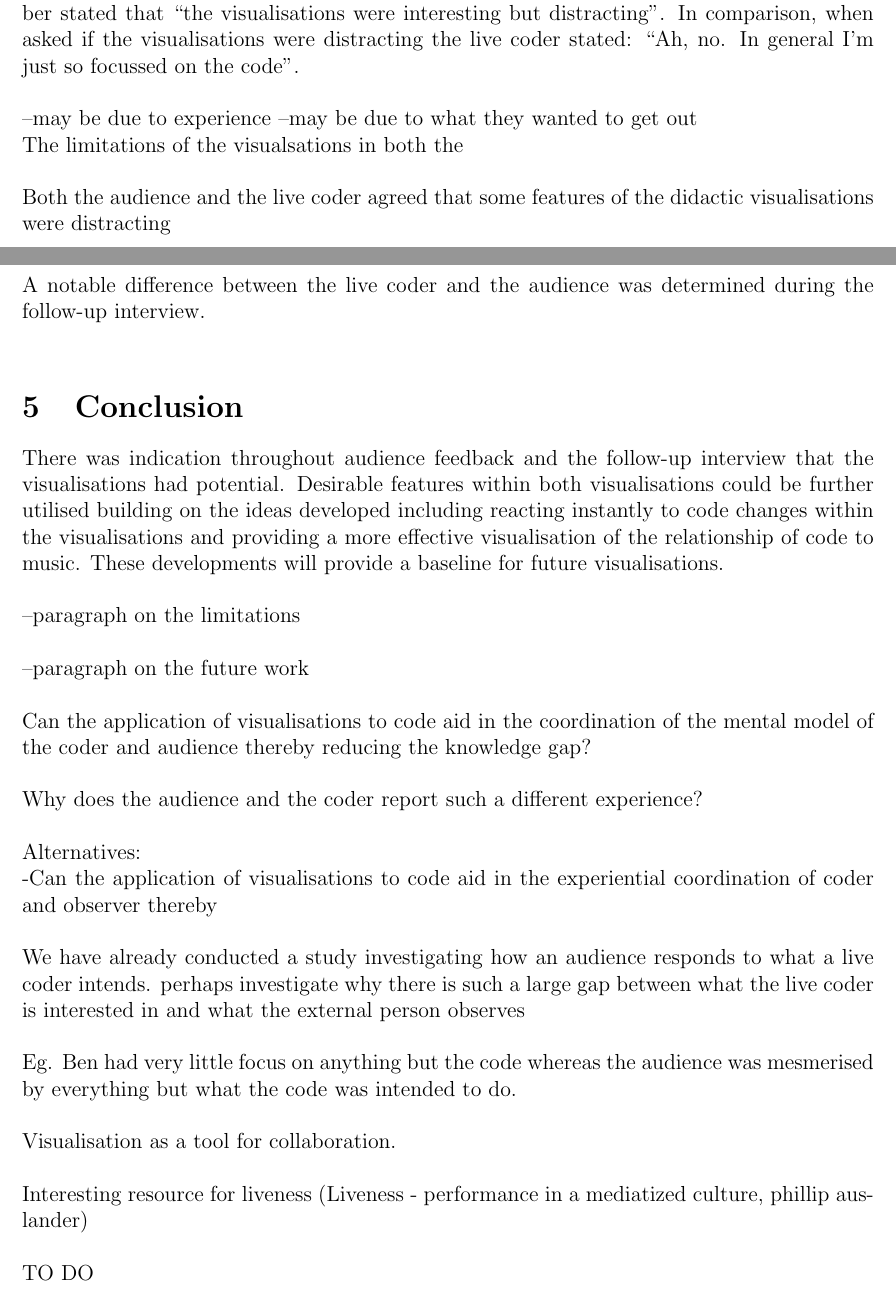
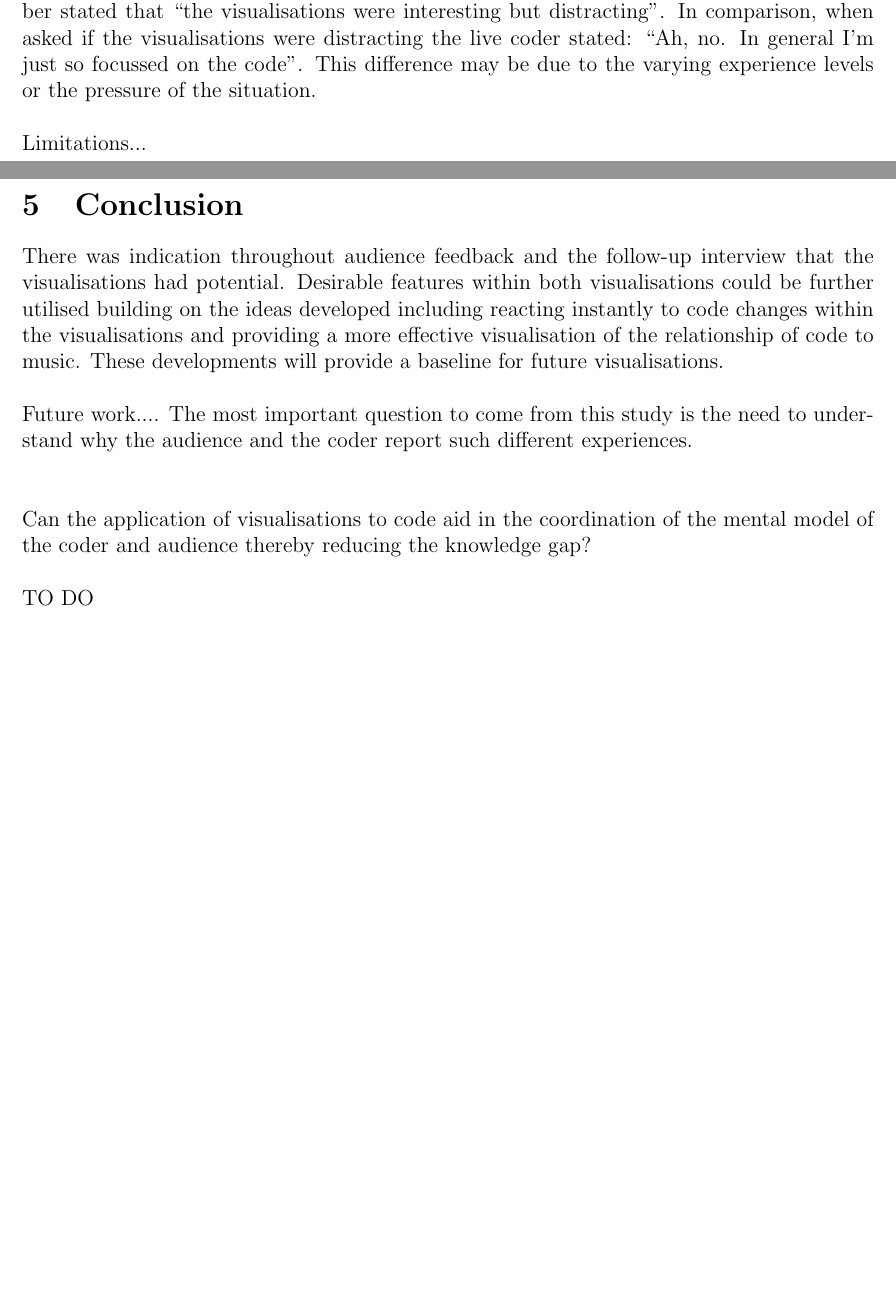
Before and after one commit to arrian/research-project, a LaTeX document (study-2/results/analysis.tex): two parts of pages 6 and 7 of 18 before the commit and two parts of pages 6 and 7 of 17 after it, joined at a grey line, cut so that both start at the same text, the shorter picture padded with empty space. Compiled offline with pdfLaTeX.

Commit message:
More discussion for study 2. Removing junk.

```diff
--- a/study-2/results/analysis.tex
+++ b/study-2/results/analysis.tex
@@ -137,57 +139,18 @@ As expected, the didactic visualisations had a clear educational benefit over th
 
 There was indication that the experience of the live coder and the experience of the audience was fundamentally different. For example, many members of the audience stated that they drifted between focussing on the music, focussing on the visualisations and focussing on the code. However, the live coder stated in the interview that his focus was dedicated purely to the code and the music rarely drifting. In one particular section of the interview, the live coder stated: ``I definitely wasn't paying attention to them on the day. In fact I tuned them out as best I can because I am just trying to focus on the code''. This conflicted with some members of the audience. For example, one stated that ``you could see the code being written and the visualisations helped to show when a piece of code started working''. \\
 
-The strategy for audience members for either understanding or enjoying the performance proved to be different to that of the live coder. Regarding distractions, one audience member stated that ``the visualisations were interesting but distracting''. In comparison, when asked if the visualisations were distracting the live coder stated: ``Ah, no. In general I'm just so focussed on the code''. \\
+The strategy for audience members for either understanding or enjoying the performance proved to be different to that of the live coder. Regarding distractions, one audience member stated that ``the visualisations were interesting but distracting''. In comparison, when asked if the visualisations were distracting the live coder stated: ``Ah, no. In general I'm just so focussed on the code''. This difference may be due to the varying experience levels or the pressure of the situation.\\
 
---may be due to experience
---may be due to what they wanted to get out
-
-
-
-
-
-The limitations of the visualsations in both the \\
-
-
-Both the audience and the live coder agreed that some features of the didactic visualisations were distracting\\
-
-A notable difference between the live coder and the audience was determined during the follow-up interview. \\
-
+Limitations...\\
 
 \section{Conclusion}
 
 There was indication throughout audience feedback and the follow-up interview that the visualisations had potential. Desirable features within both visualisations could be further utilised building on the ideas developed including reacting instantly to code changes within the visualisations and providing a more effective visualisation of the relationship of code to music. These developments will provide a baseline for future visualisations. \\
 
-
-
-
-
-
-
---paragraph on the limitations\\
-
---paragraph on the future work\\
-
-
-
-
+Future work.... The most important question to come from this study is the need to understand why the audience and the coder report such different experiences.\\\\
 
 Can the application of visualisations to code aid in the coordination of the mental model of the coder and audience thereby reducing the knowledge gap?\\
 
-Why does the audience and the coder report such a different experience?\\
-
-Alternatives:\\
--Can the application of visualisations to code aid in the experiential coordination of coder and observer thereby\\
-
-
-We have already conducted a study investigating how an audience responds to what a live coder intends. perhaps investigate why there is such a large gap between what the live coder is interested in and what the external person observes\\
-
-Eg. Ben had very little focus on anything but the code whereas the audience was mesmerised by everything but what the code was intended to do.\\
-
-Visualisation as a tool for collaboration.\\
-
-
-Interesting resource for liveness (Liveness - performance in a mediatized culture, phillip auslander)\\
 
 
 
```
Also changed, not shown: study-2/results/analysis.tex (6 more changed lines).
